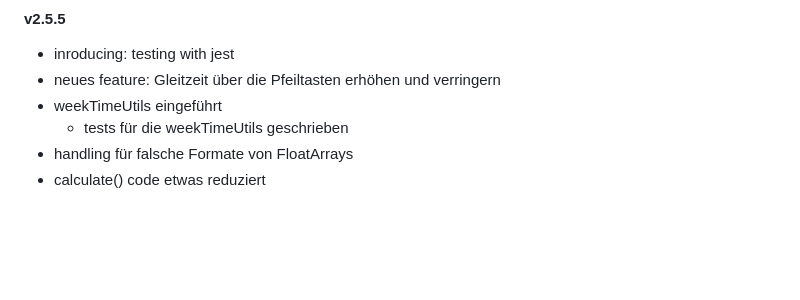
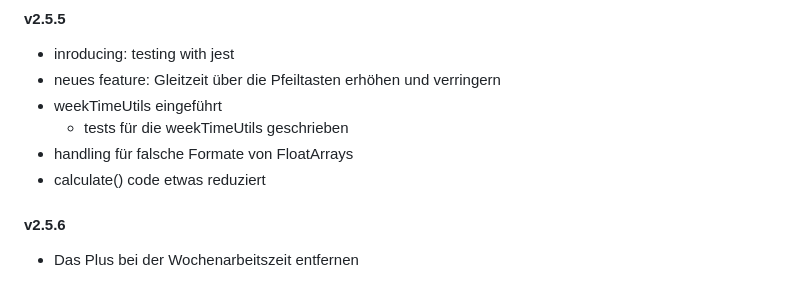
Before and after one commit to LukasDano/arbeitszeitrechner, a Markdown page: ChangeLog.md, the part around the change. Drawn GitHub-style; blank space fills up the shorter version.

Commit message:
Das Plus bei der Wochenarbeitszeit entfernen

```diff
--- a/ChangeLog.md
+++ b/ChangeLog.md
@@ -102,3 +102,6 @@
     - tests für die weekTimeUtils geschrieben
 - handling für falsche Formate von FloatArrays
 - calculate() code etwas reduziert
+
+#### v2.5.6
+- Das Plus bei der Wochenarbeitszeit entfernen
```
